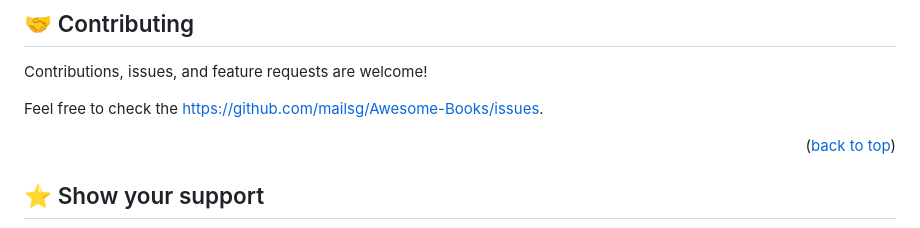
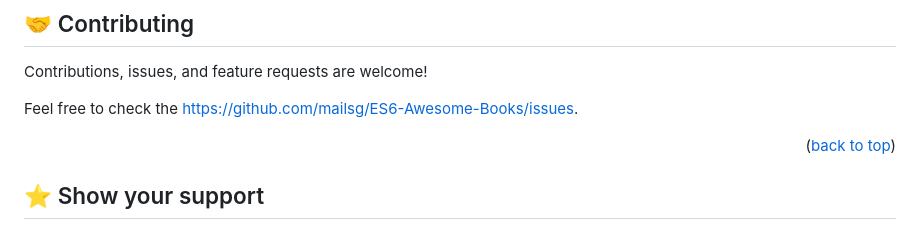
Before and after one commit to mailsg/ES6-Awesome-Books, a Markdown page: README.md, the part around the change. Rendered like a GitHub page.

```diff
--- a/README.md
+++ b/README.md
@@ -163,7 +163,7 @@ To run tests, run the following command:
 
 Contributions, issues, and feature requests are welcome!
 
-Feel free to check the [https://github.com/mailsg/Awesome-Books/issues](../../issues/).
+Feel free to check the [https://github.com/mailsg/ES6-Awesome-Books/issues](../../issues/).
 
 <p align="right">(<a href="#readme-top">back to top</a>)</p>
 
```
